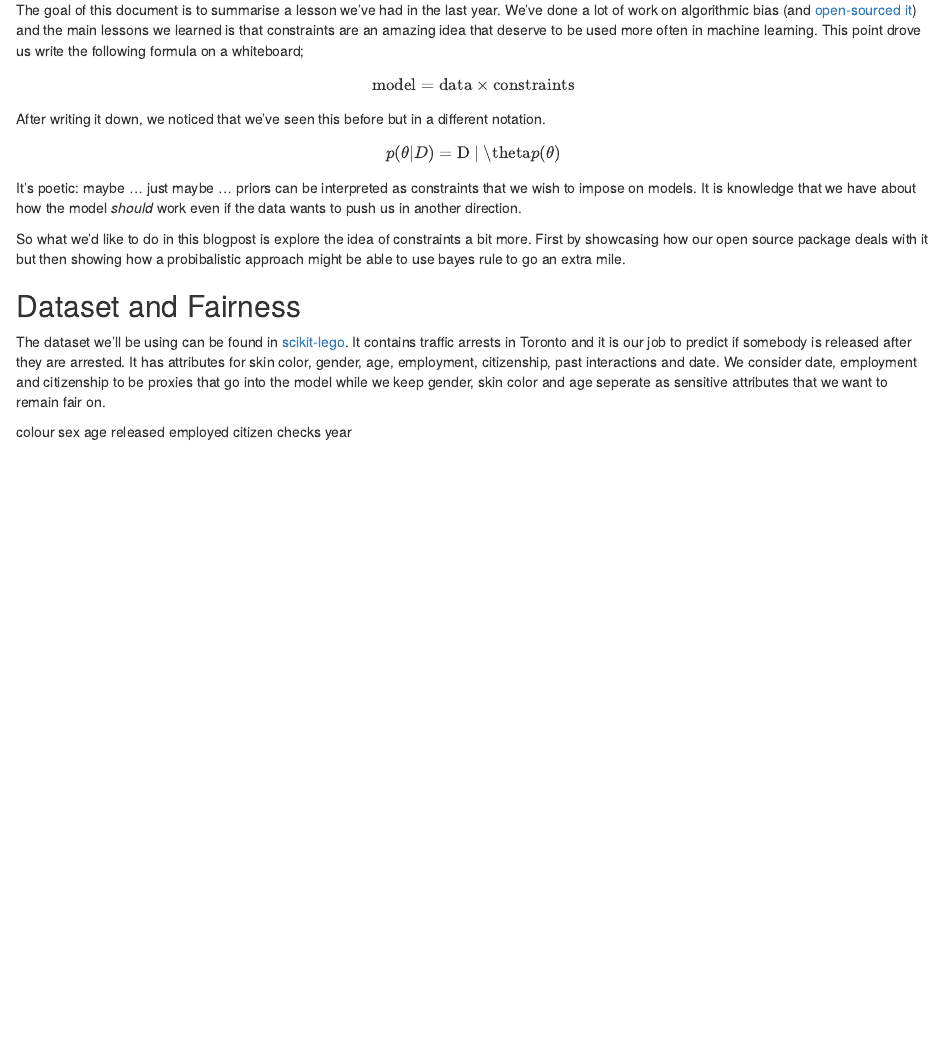
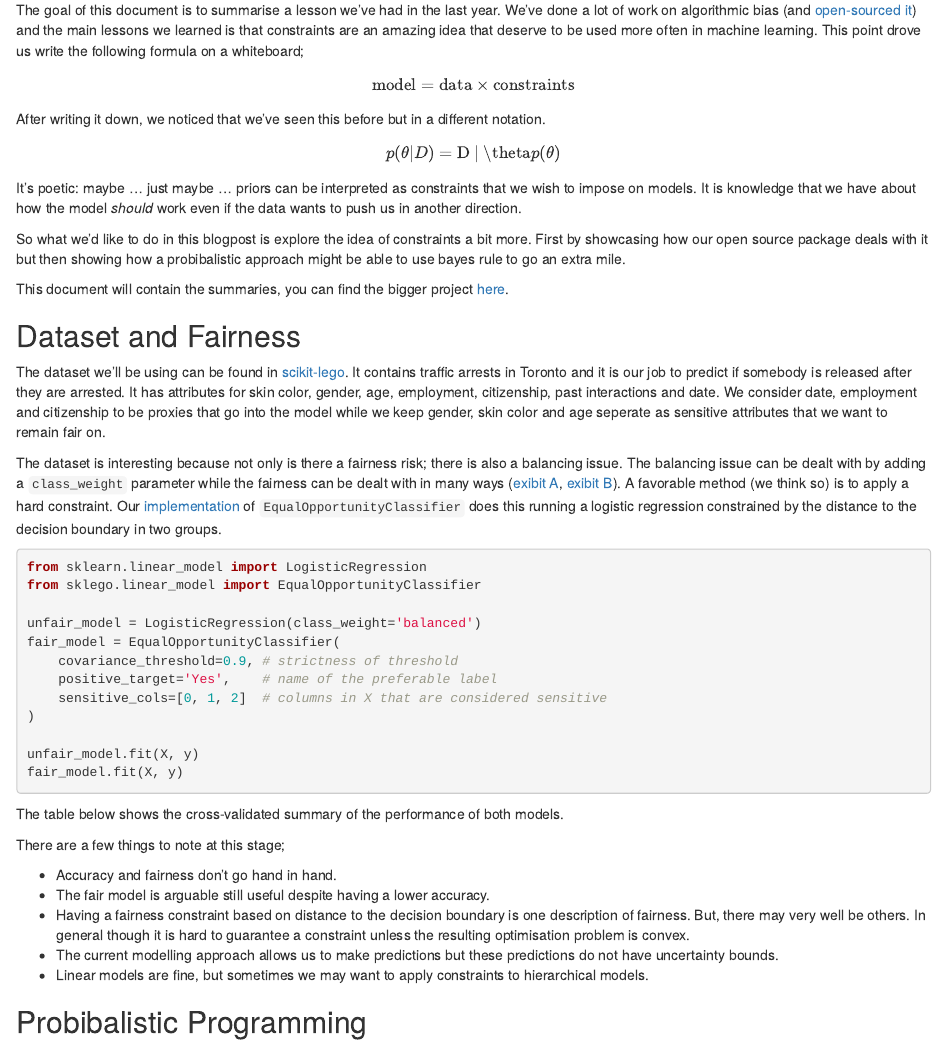
Before and after one commit to MBrouns/this_prior_has_some_potential, an R Markdown document (blogpost.rmd): the page in a window 1100 px wide, from 160 px down. Rendered offline with R 4.5, knitr and Pandoc, with nearby package versions; drawn as R Markdown's standard HTML page in place of the format the file asks for.

Commit message:
more text

````diff
--- a/blogpost.rmd
+++ b/blogpost.rmd
@@ -33,6 +33,8 @@ So what we'd like to do in this blogpost is explore the idea of constraints a bi
 by showcasing how our open source package deals with it but then showing how a probibalistic
 approach might be able to use bayes rule to go an extra mile.
 
+<aside>This document will contain the summaries, you can find the bigger project [here](https://github.com/MBrouns/this_prior_has_some_potential).</aside>
+
 ## Dataset and Fairness
 
 The dataset we'll be using can be found in [scikit-lego](https://scikit-lego.readthedocs.io/en/latest/index.html).
@@ -41,12 +43,41 @@ are arrested. It has attributes for skin color, gender, age, employment, citizen
 We consider date, employment and citizenship to be proxies that go into the model while we keep gender,
 skin color and age seperate as sensitive attributes that we want to remain fair on.
 
+The dataset is interesting because not only is there a fairness risk; there is also a balancing issue.
+The balancing issue can be dealt with by adding a `class_weight` parameter while the fairness
+can be dealt with in many ways ([exibit A](https://www.youtube.com/watch?v=cIGX-34GwJM),
+[exibit B](https://www.youtube.com/watch?v=Z8MEFI7ZJlA)). A favorable method (we think so) is to apply
+a hard constraint. Our [implementation](https://scikit-lego.readthedocs.io/en/latest/fairness.html#Equal-opportunity)
+of `EqualOpportunityClassifier` does this running a logistic regression constrained by the
+distance to the decision boundary in two groups.
 
-colour
-sex
-age
-released
-employed
-citizen
-checks
-year
+```python
+from sklearn.linear_model import LogisticRegression
+from sklego.linear_model import EqualOpportunityClassifier
+
+unfair_model = LogisticRegression(class_weight='balanced')
+fair_model = EqualOpportunityClassifier(
+    covariance_threshold=0.9, # strictness of threshold
+    positive_target='Yes',    # name of the preferable label
+    sensitive_cols=[0, 1, 2]  # columns in X that are considered sensitive
+)
+
+unfair_model.fit(X, y)
+fair_model.fit(X, y)
+```
+
+The table below shows the cross-validated summary of the performance of both models.
+
+There are a few things to note at this stage;
+
+- Accuracy and fairness don't go hand in hand.
+- The fair model is arguable still useful despite having a lower accuracy.
+- Having a fairness constraint based on distance to the decision boundary is one
+description of fairness. But, there may very well be others. In general though
+it is hard to guarantee a constraint unless the resulting optimisation problem is convex.
+- The current modelling approach allows us to make predictions but these predictions
+do not have uncertainty bounds.
+- Linear models are fine, but sometimes we may want to apply constraints to
+hierarchical models.
+
+## Probibalistic Programming
````
